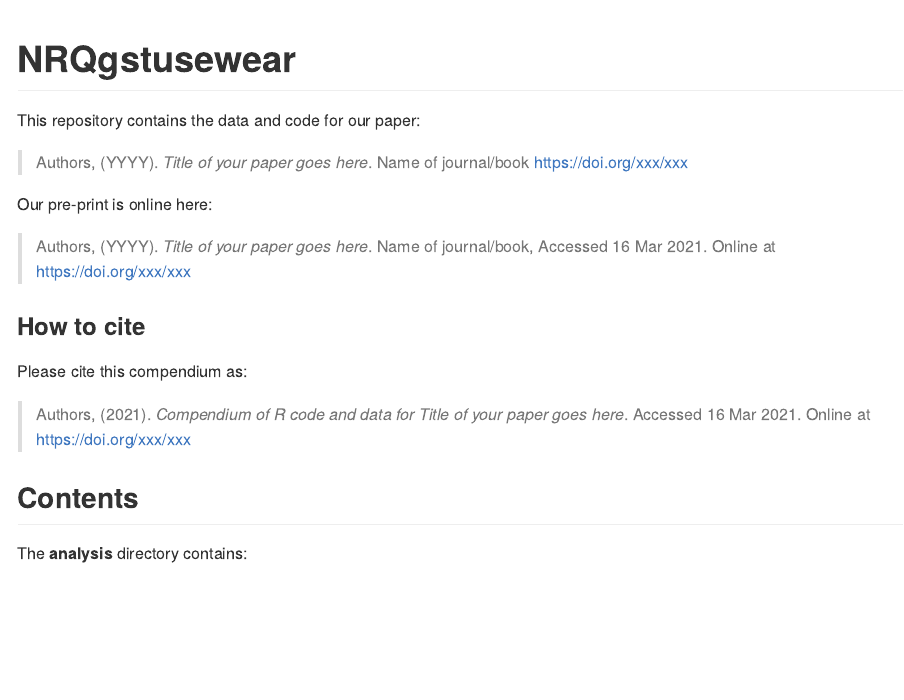
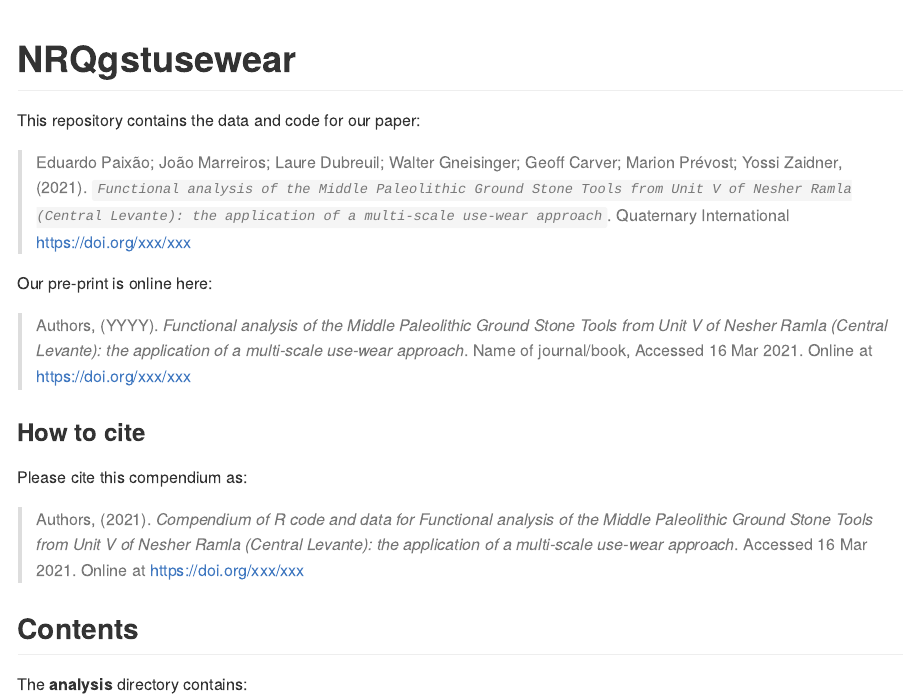
Before and after one commit to Paixao-E/NRQgstusewear, an R Markdown document (README.Rmd): the page in a window 1100 px wide, from its top. The pictures show the output file README.md that the author committed with the source, drawn offline in the style of GitHub; badge pictures from the web are left out.

Commit message:
# update Readme file

````diff
--- a/README.Rmd
+++ b/README.Rmd
@@ -11,7 +11,7 @@ knitr::opts_chunk$set(
   fig.path = "README-"
 )
 # Please put your title here to include it in the file below.
-Title <- "Title of your paper goes here"
+Title <- "Functional analysis of the Middle Paleolithic Ground Stone Tools from Unit V of Nesher Ramla (Central Levante): the application of a multi-scale use-wear approach"
 ```
 
 # NRQgstusewear
@@ -20,7 +20,7 @@ Title <- "Title of your paper goes here"
 
 This repository contains the data and code for our paper:
 
-> Authors, (YYYY). _`r Title`_. Name of journal/book <https://doi.org/xxx/xxx>
+> Eduardo Paixão; João Marreiros; Laure Dubreuil; Walter Gneisinger; Geoff Carver; Marion Prévost; Yossi Zaidner, (2021). _`Functional analysis of the Middle Paleolithic Ground Stone Tools from Unit V of Nesher Ramla (Central Levante): the application of a multi-scale use-wear approach`_. Quaternary International <https://doi.org/xxx/xxx>
 
 Our pre-print is online here:
 
````
Also changed, not shown: README.md.
